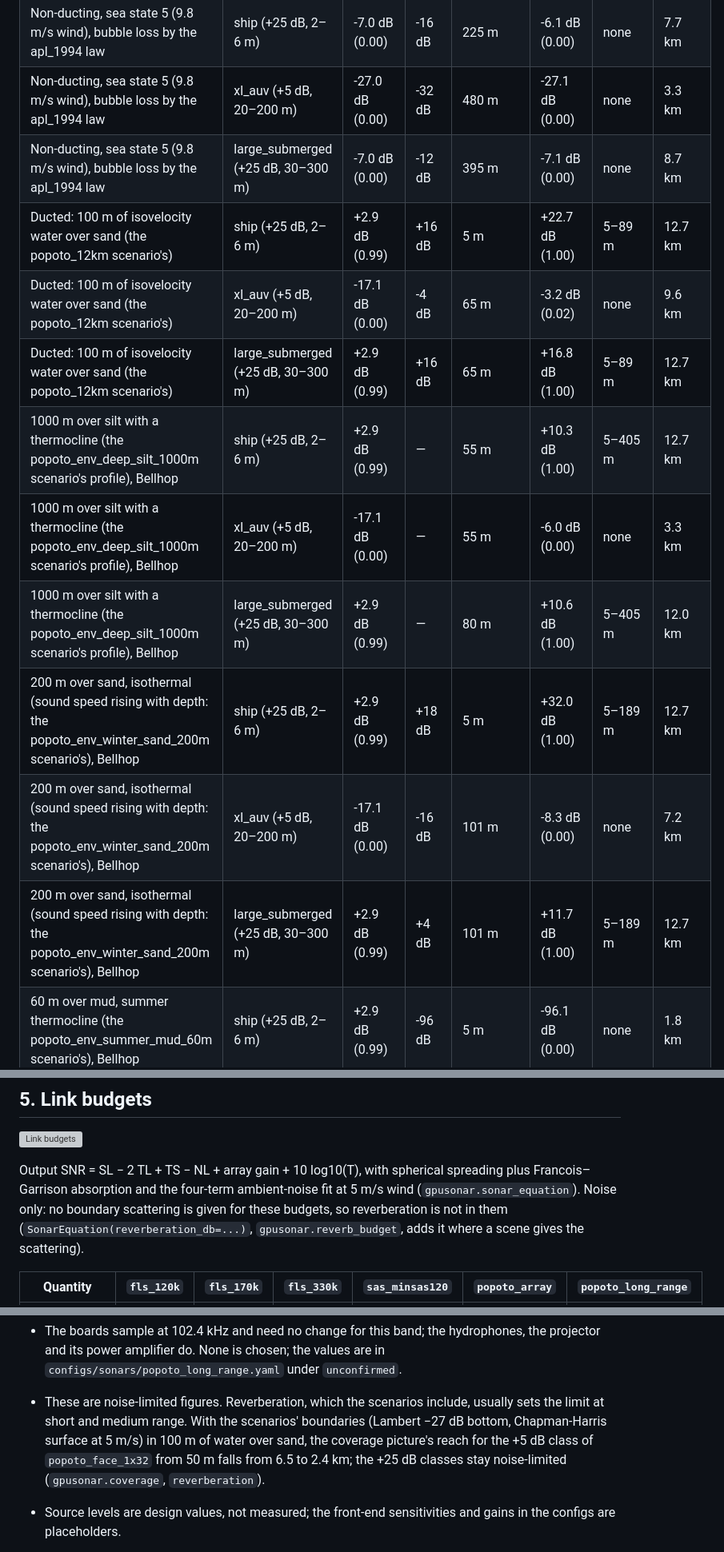
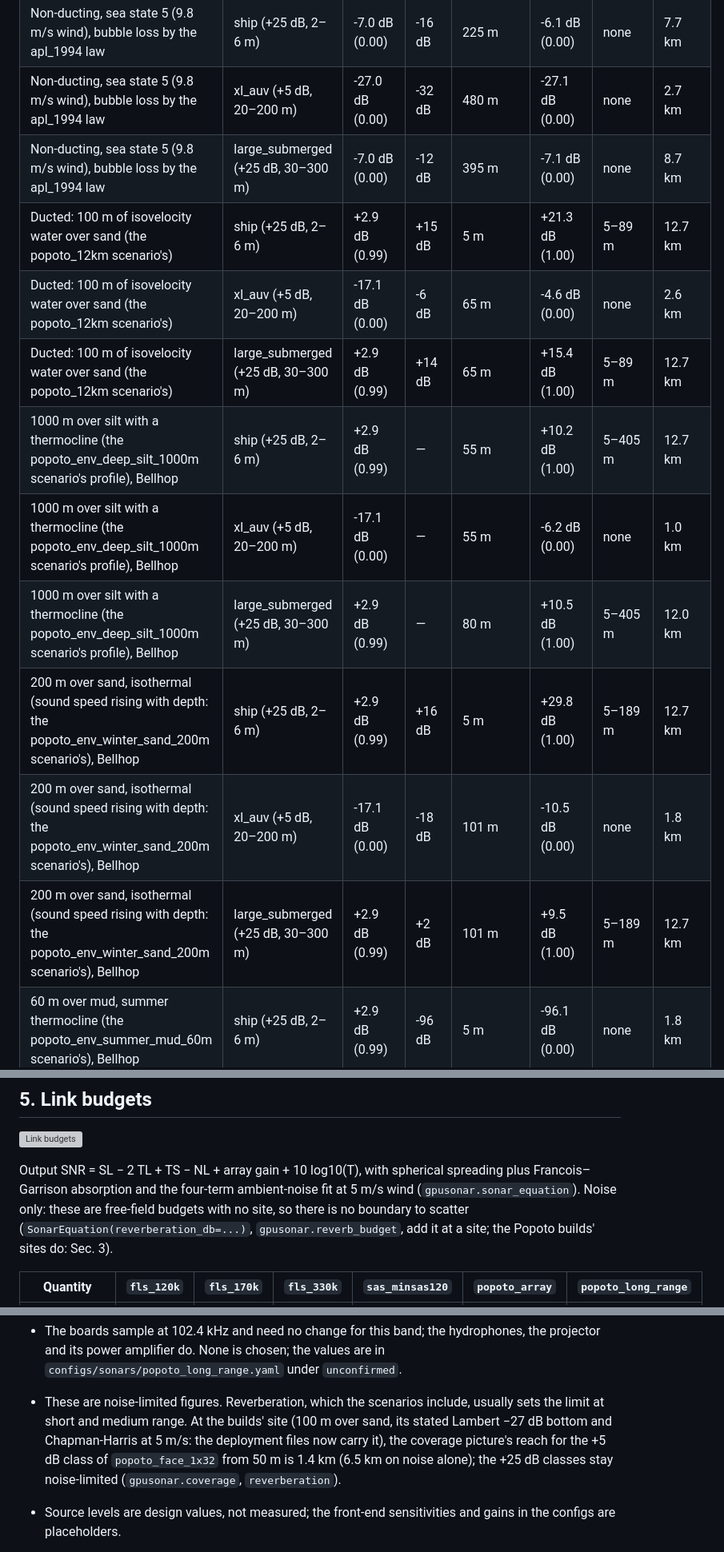
Before and after one commit to mszarski/claude_playground, a Markdown page: docs/DESIGN.md, 3 parts joined by grey strips. Shown at 80% size. GitHub-like rendering; grey boxes are pictures that could not be loaded.

```diff
--- a/docs/DESIGN.md
+++ b/docs/DESIGN.md
@@ -649,17 +649,17 @@ The owner, on the finding that a ship at 4 m is lost at 12 km with the array at
 | Non-ducting: no bottom return, isovelocity, 5 m/s wind | xl_auv (+5 dB, 20–200 m) | -17.1 dB (0.00) | -24 dB | 280 m | -11.6 dB (0.00) | none | 7.0 km |
 | Non-ducting: no bottom return, isovelocity, 5 m/s wind | large_submerged (+25 dB, 30–300 m) | +2.9 dB (0.99) | -3 dB | 245 m | +8.4 dB (1.00) | 65–500 m | 12.7 km |
 | Non-ducting, sea state 5 (9.8 m/s wind), bubble loss by the apl_1994 law | ship (+25 dB, 2–6 m) | -7.0 dB (0.00) | -16 dB | 225 m | -6.1 dB (0.00) | none | 7.7 km |
-| Non-ducting, sea state 5 (9.8 m/s wind), bubble loss by the apl_1994 law | xl_auv (+5 dB, 20–200 m) | -27.0 dB (0.00) | -32 dB | 480 m | -27.1 dB (0.00) | none | 3.3 km |
+| Non-ducting, sea state 5 (9.8 m/s wind), bubble loss by the apl_1994 law | xl_auv (+5 dB, 20–200 m) | -27.0 dB (0.00) | -32 dB | 480 m | -27.1 dB (0.00) | none | 2.7 km |
 | Non-ducting, sea state 5 (9.8 m/s wind), bubble loss by the apl_1994 law | large_submerged (+25 dB, 30–300 m) | -7.0 dB (0.00) | -12 dB | 395 m | -7.1 dB (0.00) | none | 8.7 km |
-| Ducted: 100 m of isovelocity water over sand (the popoto_12km scenario's) | ship (+25 dB, 2–6 m) | +2.9 dB (0.99) | +16 dB | 5 m | +22.7 dB (1.00) | 5–89 m | 12.7 km |
-| Ducted: 100 m of isovelocity water over sand (the popoto_12km scenario's) | xl_auv (+5 dB, 20–200 m) | -17.1 dB (0.00) | -4 dB | 65 m | -3.2 dB (0.02) | none | 9.6 km |
-| Ducted: 100 m of isovelocity water over sand (the popoto_12km scenario's) | large_submerged (+25 dB, 30–300 m) | +2.9 dB (0.99) | +16 dB | 65 m | +16.8 dB (1.00) | 5–89 m | 12.7 km |
-| 1000 m over silt with a thermocline (the popoto_env_deep_silt_1000m scenario's profile), Bellhop | ship (+25 dB, 2–6 m) | +2.9 dB (0.99) | — | 55 m | +10.3 dB (1.00) | 5–405 m | 12.7 km |
-| 1000 m over silt with a thermocline (the popoto_env_deep_silt_1000m scenario's profile), Bellhop | xl_auv (+5 dB, 20–200 m) | -17.1 dB (0.00) | — | 55 m | -6.0 dB (0.00) | none | 3.3 km |
-| 1000 m over silt with a thermocline (the popoto_env_deep_silt_1000m scenario's profile), Bellhop | large_submerged (+25 dB, 30–300 m) | +2.9 dB (0.99) | — | 80 m | +10.6 dB (1.00) | 5–405 m | 12.0 km |
-| 200 m over sand, isothermal (sound speed rising with depth: the popoto_env_winter_sand_200m scenario's), Bellhop | ship (+25 dB, 2–6 m) | +2.9 dB (0.99) | +18 dB | 5 m | +32.0 dB (1.00) | 5–189 m | 12.7 km |
-| 200 m over sand, isothermal (sound speed rising with depth: the popoto_env_winter_sand_200m scenario's), Bellhop | xl_auv (+5 dB, 20–200 m) | -17.1 dB (0.00) | -16 dB | 101 m | -8.3 dB (0.00) | none | 7.2 km |
-| 200 m over sand, isothermal (sound speed rising with depth: the popoto_env_winter_sand_200m scenario's), Bellhop | large_submerged (+25 dB, 30–300 m) | +2.9 dB (0.99) | +4 dB | 101 m | +11.7 dB (1.00) | 5–189 m | 12.7 km |
+| Ducted: 100 m of isovelocity water over sand (the popoto_12km scenario's) | ship (+25 dB, 2–6 m) | +2.9 dB (0.99) | +15 dB | 5 m | +21.3 dB (1.00) | 5–89 m | 12.7 km |
+| Ducted: 100 m of isovelocity water over sand (the popoto_12km scenario's) | xl_auv (+5 dB, 20–200 m) | -17.1 dB (0.00) | -6 dB | 65 m | -4.6 dB (0.00) | none | 2.6 km |
+| Ducted: 100 m of isovelocity water over sand (the popoto_12km scenario's) | large_submerged (+25 dB, 30–300 m) | +2.9 dB (0.99) | +14 dB | 65 m | +15.4 dB (1.00) | 5–89 m | 12.7 km |
+| 1000 m over silt with a thermocline (the popoto_env_deep_silt_1000m scenario's profile), Bellhop | ship (+25 dB, 2–6 m) | +2.9 dB (0.99) | — | 55 m | +10.2 dB (1.00) | 5–405 m | 12.7 km |
+| 1000 m over silt with a thermocline (the popoto_env_deep_silt_1000m scenario's profile), Bellhop | xl_auv (+5 dB, 20–200 m) | -17.1 dB (0.00) | — | 55 m | -6.2 dB (0.00) | none | 1.0 km |
+| 1000 m over silt with a thermocline (the popoto_env_deep_silt_1000m scenario's profile), Bellhop | large_submerged (+25 dB, 30–300 m) | +2.9 dB (0.99) | — | 80 m | +10.5 dB (1.00) | 5–405 m | 12.0 km |
+| 200 m over sand, isothermal (sound speed rising with depth: the popoto_env_winter_sand_200m scenario's), Bellhop | ship (+25 dB, 2–6 m) | +2.9 dB (0.99) | +16 dB | 5 m | +29.8 dB (1.00) | 5–189 m | 12.7 km |
+| 200 m over sand, isothermal (sound speed rising with depth: the popoto_env_winter_sand_200m scenario's), Bellhop | xl_auv (+5 dB, 20–200 m) | -17.1 dB (0.00) | -18 dB | 101 m | -10.5 dB (0.00) | none | 1.8 km |
+| 200 m over sand, isothermal (sound speed rising with depth: the popoto_env_winter_sand_200m scenario's), Bellhop | large_submerged (+25 dB, 30–300 m) | +2.9 dB (0.99) | +2 dB | 101 m | +9.5 dB (1.00) | 5–189 m | 12.7 km |
 | 60 m over mud, summer thermocline (the popoto_env_summer_mud_60m scenario's), Bellhop | ship (+25 dB, 2–6 m) | +2.9 dB (0.99) | -96 dB | 5 m | -96.1 dB (0.00) | none | 1.8 km |
 | 60 m over mud, summer thermocline (the popoto_env_summer_mud_60m scenario's), Bellhop | xl_auv (+5 dB, 20–200 m) | -17.1 dB (0.00) | -116 dB | 5 m | -116.1 dB (0.00) | none | 1.0 km |
 | 60 m over mud, summer thermocline (the popoto_env_summer_mud_60m scenario's), Bellhop | large_submerged (+25 dB, 30–300 m) | +2.9 dB (0.99) | -96 dB | 41 m | -4.7 dB (0.00) | none | 7.2 km |
@@ -952,8 +952,8 @@ front end with digital down-conversion would deliver; the ADC rates above are fo
 ![Link budgets](design/link_budgets.png)
 
 Output SNR = SL − 2 TL + TS − NL + array gain + 10 log10(T), with spherical spreading plus Francois–Garrison
-absorption and the four-term ambient-noise fit at 5 m/s wind (`gpusonar.sonar_equation`). Noise only: no boundary scattering is given for
-these budgets, so reverberation is not in them (`SonarEquation(reverberation_db=...)`, `gpusonar.reverb_budget`, adds it where a scene gives the scattering).
+absorption and the four-term ambient-noise fit at 5 m/s wind (`gpusonar.sonar_equation`). Noise only: these are free-field budgets with no
+site, so there is no boundary to scatter (`SonarEquation(reverberation_db=...)`, `gpusonar.reverb_budget`, add it at a site; the Popoto builds' sites do: Sec. 3).
 
 | Quantity | `fls_120k` | `fls_170k` | `fls_330k` | `sas_minsas120` | `popoto_array` | `popoto_long_range` |
 | --- | --- | --- | --- | --- | --- | --- |
@@ -1016,8 +1016,8 @@ From `tools/popoto_range_study.py`: target +25 dB, 1 s pulse, 15.8 dB at one row
   amplifier do. None is chosen; the values are in `configs/sonars/popoto_long_range.yaml` under `unconfirmed`.
 
 - These are noise-limited figures. Reverberation, which the scenarios include, usually sets the limit at short
-  and medium range. With the scenarios' boundaries (Lambert −27 dB bottom, Chapman-Harris surface at 5 m/s) in 100 m of water over sand, the coverage
-  picture's reach for the +5 dB class of `popoto_face_1x32` from 50 m falls from 6.5 to 2.4 km; the +25 dB classes stay noise-limited (`gpusonar.coverage`, `reverberation`).
+  and medium range. At the builds' site (100 m over sand, its stated Lambert −27 dB bottom and Chapman-Harris at 5 m/s: the deployment files now carry it), the coverage
+  picture's reach for the +5 dB class of `popoto_face_1x32` from 50 m is 1.4 km (6.5 km on noise alone); the +25 dB classes stay noise-limited (`gpusonar.coverage`, `reverberation`).
 - Source levels are design values, not measured; the front-end sensitivities and gains in the configs are placeholders.
 - For the Popoto array the simulation uses Bellhop multipath, which in shallow water carries more energy to long
   range than spherical spreading (see `RESULTS.md`).
```
Also changed, not shown: other parts of docs/DESIGN.md (+14 -14 lines), docs/design/popoto_depth_planner.png, 11 other files.
